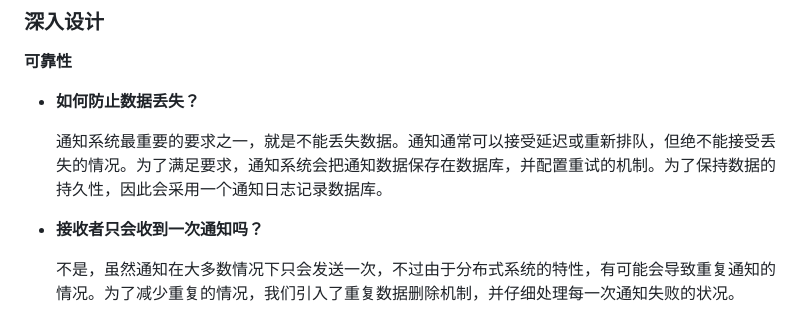
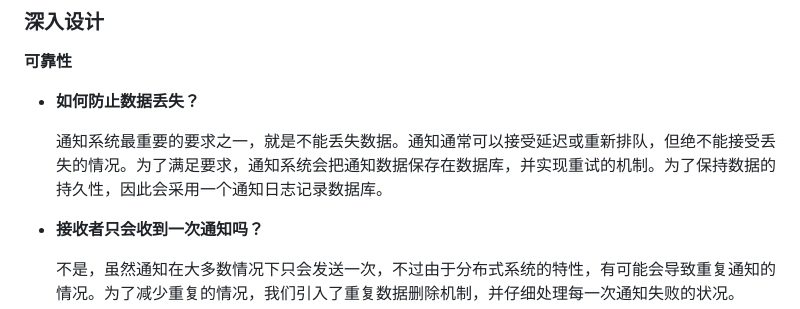
Before and after one commit to Bruce0hh/Bruce0hh.github.io, a Markdown page: 2023/System Design/System Design-设计通知系统.md, the part around the change. Rendered like a GitHub page.

```diff
--- a/2023/System Design/System Design-设计通知系统.md
+++ b/2023/System Design/System Design-设计通知系统.md
@@ -51,7 +51,7 @@
 
 - **如何防止数据丢失？**
 
-  通知系统最重要的要求之一，就是不能丢失数据。通知通常可以接受延迟或重新排队，但绝不能接受丢失的情况。为了满足要求，通知系统会把通知数据保存在数据库，并配置重试的机制。为了保持数据的持久性，因此会采用一个通知日志记录数据库。
+  通知系统最重要的要求之一，就是不能丢失数据。通知通常可以接受延迟或重新排队，但绝不能接受丢失的情况。为了满足要求，通知系统会把通知数据保存在数据库，并实现重试的机制。为了保持数据的持久性，因此会采用一个通知日志记录数据库。
 
 - **接收者只会收到一次通知吗？**
 
```
Also changed, not shown: 2023/System Design/System Design-设计限流器.md (+2 -2 lines).
